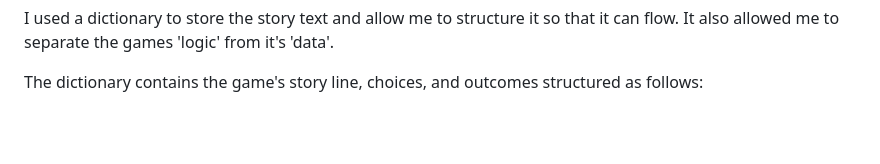
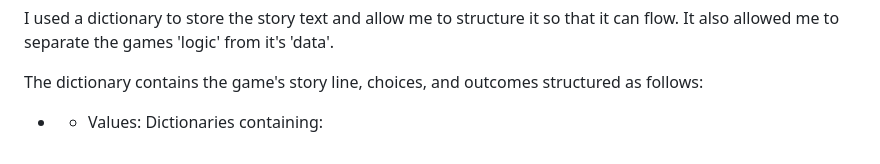
Before and after one commit to Swewi/Wings-text-based-game, a Markdown page: README.md, the part around the change. Rendered like a GitHub page; blank space fills up the shorter version.

Commit message:
trying to indent text

```diff
--- a/README.md
+++ b/README.md
@@ -102,3 +102,4 @@ I used a dictionary to store the story text and allow me to structure it so that
 'logic' from it's 'data'.
 
 The dictionary contains the game's story line, choices, and outcomes structured as follows:
+* - Values: Dictionaries containing:
```
